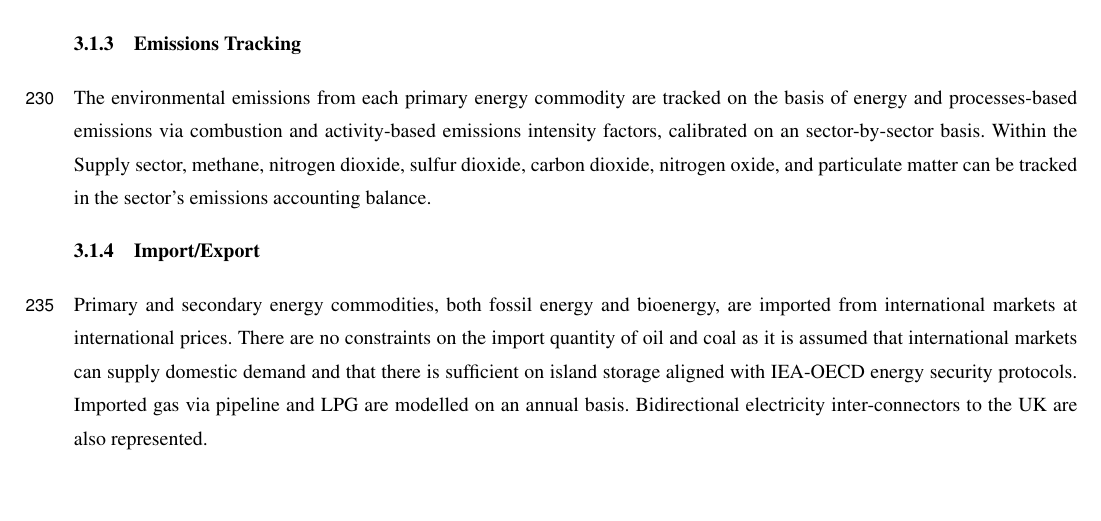
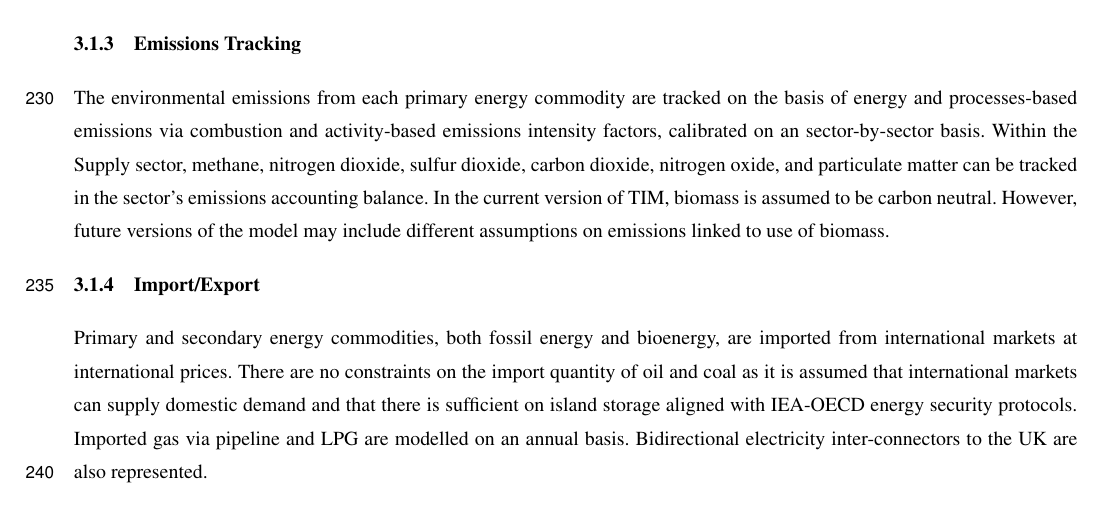
Before and after one commit to MaREI-EPMG/tim-description-paper, a LaTeX document (!manuscript.tex): part of page 10 of 45, cut so that both start at the same text. Compiled offline with pdfLaTeX; a missing font is replaced by an installed copy or a similar font; a LaTeX package or settings file that is missing is left out.

Commit message:
Clarify carbon emissions from biomass (closes #7)

```diff
--- a/!manuscript.tex
+++ b/!manuscript.tex
@@ -331,7 +331,7 @@ The supply sector (SUP) in TIM represents the primary and secondary energy commo
 Building the supply sector begins with declaring the energy commodities as per the \citet{SEAI2019} energy balance, as reported to the International Energy Agency. Attention is taken to ensure best practice coding conventions are followed for each commodity - coal, oil, gas, first- and second-generation bioenergy (biogas, bioliquids and solid biomass), liquid and gaseous hydrogen, wind, solar, geothermal, wave, tidal, municipal wastes, agriculture wastes, industrial food waste. Active transport time for walking and cycling is also declared. Setting out predefined and intuitive commodity naming convention and a dictionary that is shared across TIM and LEAP-Ireland has multiple benefits for multi-model coupling, diagnostics and results reporting that is discussed. All base year commodities are declared in the Supply sector to maintain clear, tidy and transparent data structures within TIM.
 
 \subsubsection{Emissions Tracking}
-The environmental emissions from each primary energy commodity are tracked on the basis of energy and processes-based emissions via combustion and activity-based emissions intensity factors, calibrated on an sector-by-sector basis. Within the Supply sector, methane, nitrogen dioxide, sulfur dioxide, carbon dioxide, nitrogen oxide, and particulate matter can be tracked in the sector's emissions accounting balance.
+The environmental emissions from each primary energy commodity are tracked on the basis of energy and processes-based emissions via combustion and activity-based emissions intensity factors, calibrated on an sector-by-sector basis. Within the Supply sector, methane, nitrogen dioxide, sulfur dioxide, carbon dioxide, nitrogen oxide, and particulate matter can be tracked in the sector's emissions accounting balance. In the current version of TIM, biomass is assumed to be carbon neutral. However, future versions of the model may include different assumptions on emissions linked to use of biomass.
 
 \subsubsection{Import/Export}
 Primary and secondary energy commodities, both fossil energy and bioenergy, are imported from international markets at international prices. There are no constraints on the import quantity of oil and coal as it is assumed that international markets can supply domestic demand and that there is sufficient on island storage aligned with IEA-OECD energy security protocols. Imported gas via pipeline and LPG are modelled on an annual basis. Bidirectional electricity inter-connectors to the UK are also represented.
```
